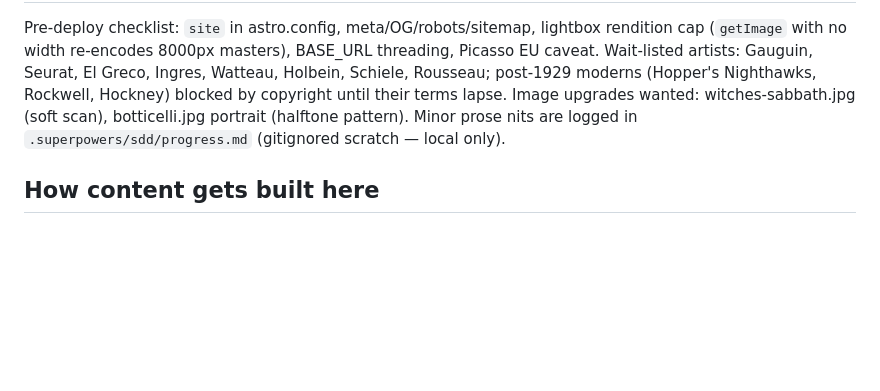
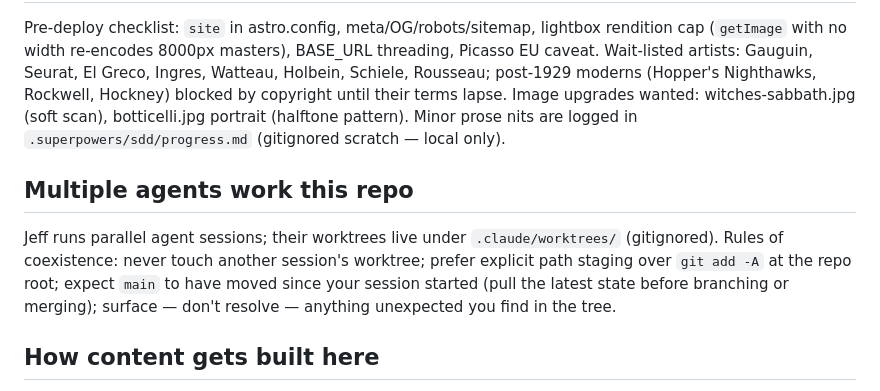
Before and after one commit to jeff613/the-greatest-art-in-history, a Markdown page: AGENTS.md, the part around the change. Rendered like a GitHub page; blank space fills up the shorter version.

Commit message:
docs: multi-agent coexistence rules in AGENTS.md
Co-Authored-By: Claude Fable 5 <noreply@anthropic.com>
Claude-Session: https://claude.ai/code/session_01FwVNiKcrjk1peiaA3mAcWK

```diff
--- a/AGENTS.md
+++ b/AGENTS.md
@@ -115,6 +115,15 @@ Image upgrades wanted: witches-sabbath.jpg (soft scan), botticelli.jpg portrait
 (halftone pattern). Minor prose nits are logged in `.superpowers/sdd/progress.md`
 (gitignored scratch — local only).
 
+## Multiple agents work this repo
+
+Jeff runs parallel agent sessions; their worktrees live under
+`.claude/worktrees/` (gitignored). Rules of coexistence: never touch another
+session's worktree; prefer explicit path staging over `git add -A` at the repo
+root; expect `main` to have moved since your session started (pull the latest
+state before branching or merging); surface — don't resolve — anything
+unexpected you find in the tree.
+
 ## How content gets built here
 
 Large batches run as subagent-driven development: spec in `docs/superpowers/specs`
```
